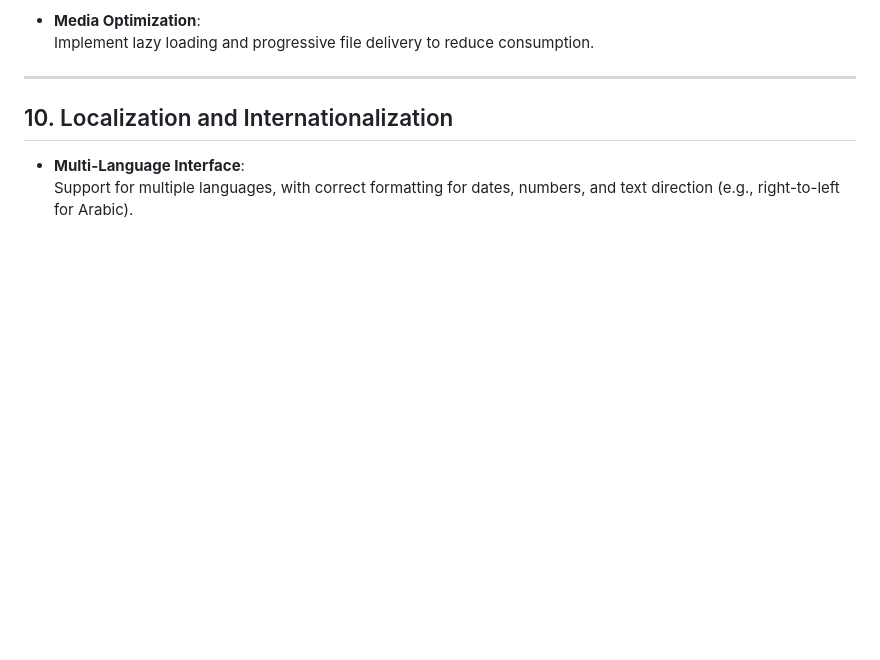
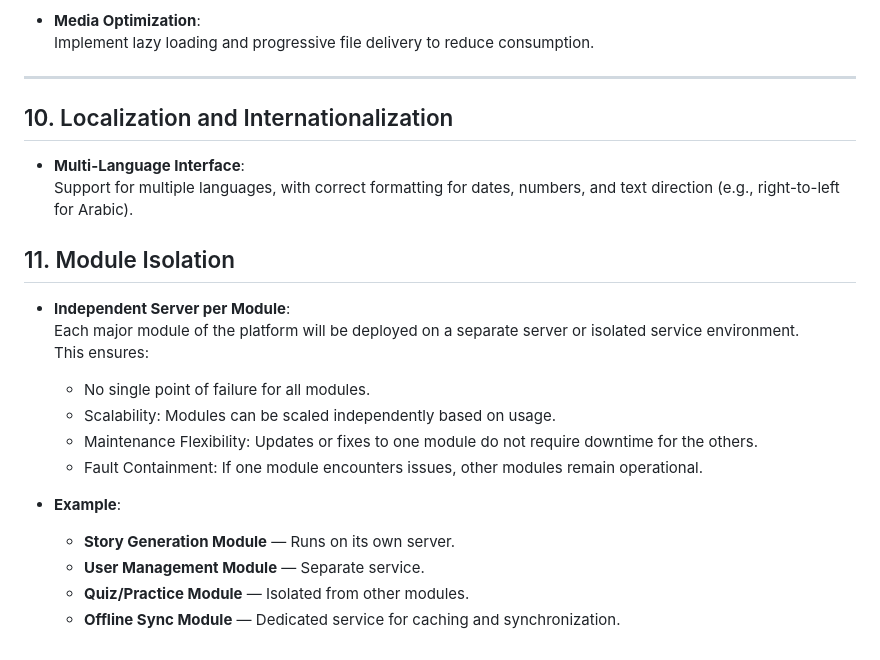
Before and after one commit to 0x03a/TPRS-childrenEducation_Project, a Markdown page: project/docs/NonFunctional_Requirements.md, the part around the change. Rendered like a GitHub page; blank space fills up the shorter version.

```diff
--- a/project/docs/NonFunctional_Requirements.md
+++ b/project/docs/NonFunctional_Requirements.md
@@ -116,3 +116,19 @@ The purpose of WCAG 2.0 (**Web Content Accessibility Guidelines version 2.0**) C
 
 - **Multi-Language Interface**:
   Support for multiple languages, with correct formatting for dates, numbers, and text direction (e.g., right-to-left for Arabic).
+
+## 11. Module Isolation
+
+- **Independent Server per Module**:
+  Each major module of the platform will be deployed on a separate server or isolated service environment.
+  This ensures:
+    - No single point of failure for all modules.
+    - Scalability: Modules can be scaled independently based on usage.
+    - Maintenance Flexibility: Updates or fixes to one module do not require downtime for the others.
+    - Fault Containment: If one module encounters issues, other modules remain operational.
+
+- **Example**:
+  - **Story Generation Module** — Runs on its own server.
+  - **User Management Module** — Separate service.
+  - **Quiz/Practice Module** — Isolated from other modules.
+  - **Offline Sync Module** — Dedicated service for caching and synchronization.
```
